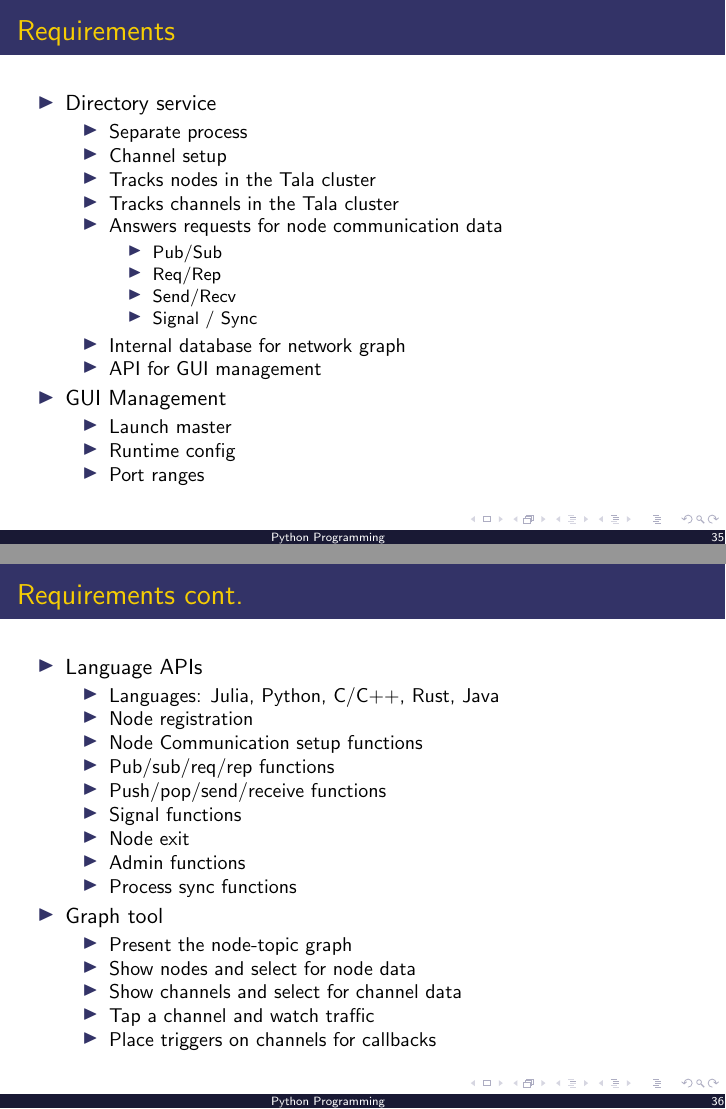
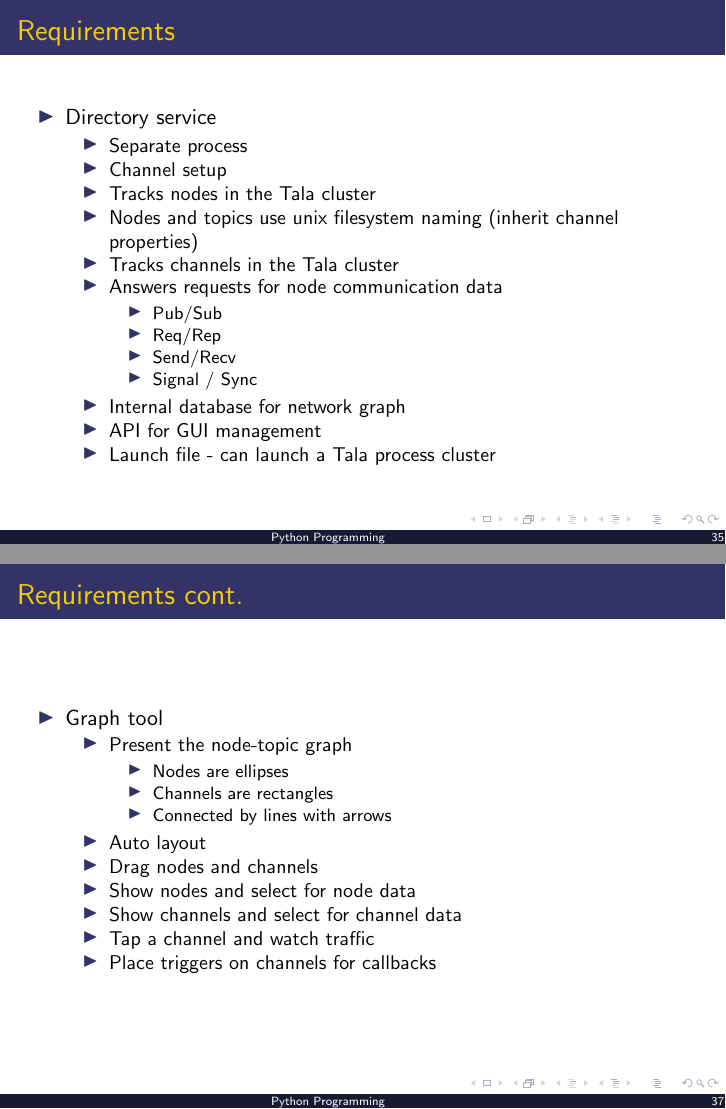
Before and after one commit to roboscienceorg/Prata, LaTeX slides (Documentation/UserStories/UserStories.tex): pages 35 and 36 of 38 before the commit and pages 35 and 37 of 39 after it, joined at a grey line. Compiled offline with pdfLaTeX.

Commit message:
Edits to requirements

```diff
--- a/Documentation/UserStories/UserStories.tex
+++ b/Documentation/UserStories/UserStories.tex
@@ -631,6 +631,7 @@ Open source aspects (host, license, etc)
 \item  Separate process
 \item  Channel setup
 \item  Tracks nodes in the Tala cluster
+\item  Nodes and topics use unix filesystem naming (inherit channel properties)
 \item  Tracks channels in the Tala cluster
 \item  Answers requests for node communication data
 \begin{itemize}
@@ -641,14 +642,9 @@ Open source aspects (host, license, etc)
 \end{itemize}
 \item  Internal database for network graph
 \item  API for GUI management
+\item  Launch file - can launch a Tala process cluster
 \end{itemize}
 
-\item GUI Management
-\begin{itemize}
-\item  Launch master
-\item  Runtime config
-\item  Port ranges
-\end{itemize}
 
 \end{itemize}
 \end{frame}
@@ -674,9 +678,28 @@ Open source aspects (host, license, etc)
 \item Process sync functions
 \end{itemize}
 
+\end{itemize}
+\end{frame}
+
+
+
+
+
+%----------- slide --------------------------------------------------%
+\begin{frame}[fragile]
+  \frametitle{Requirements cont.}
+
+\begin{itemize}
 \item Graph tool
 \begin{itemize}
 \item Present the node-topic graph
+\begin{itemize}
+\item Nodes are ellipses
+\item Channels are rectangles
+\item Connected by lines with arrows
+\end{itemize}
+\item Auto layout
+\item Drag nodes and channels
 \item Show nodes and select for node data
 \item Show channels and select for channel data
 \item Tap a channel and watch traffic
```
Also changed, not shown: Documentation/UserStories/UserStories.pdf, Documentation/UserStories/UserStories.tex (10 more changed lines).
